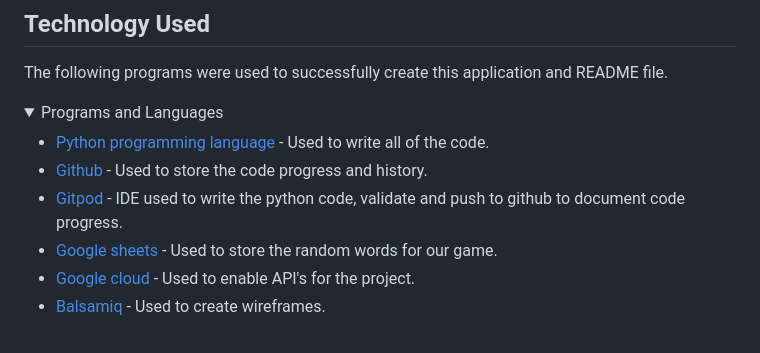
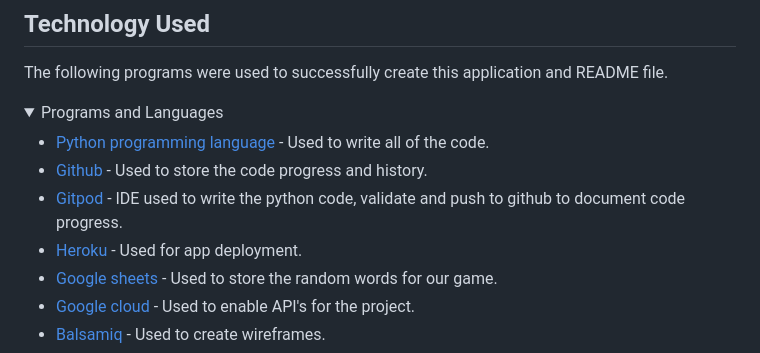
Before and after one commit to James-Fitz/Hangman_PP3, a Markdown page: README.md, the part around the change. GitHub-like rendering; folded sections open.

Commit message:
Add heroku to technologies used in readme

```diff
--- a/README.md
+++ b/README.md
@@ -339,6 +339,7 @@ The following programs were used to successfully create this application and REA
 - [Python programming language](https://en.wikipedia.org/wiki/Python_(programming_language)) - Used to write all of the code.
 - [Github](https://github.com/) - Used to store the code progress and history.
 - [Gitpod](https://www.gitpod.io/) - IDE used to write the python code, validate and push to github to document code progress.
+- [Heroku](https://www.heroku.com/) - Used for app deployment.
 - [Google sheets](https://www.google.com/sheets/about/) - Used to store the random words for our game.
 - [Google cloud](https://cloud.google.com/) - Used to enable API's for the project.
 - [Balsamiq](https://balsamiq.com/) - Used to create wireframes.
```
